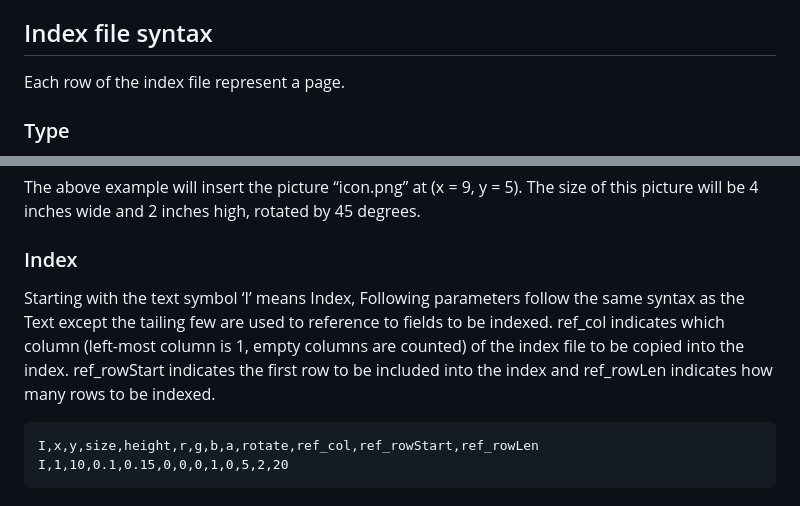
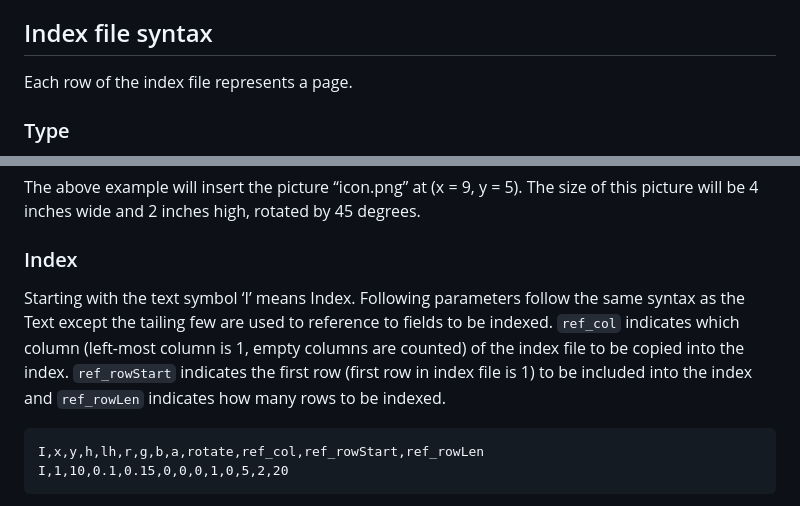
Before and after one commit to captdam/DrawingTitleblock, a Markdown page: README.md, 2 parts joined by grey strips. Rendered like a GitHub page.

Commit message:
Update README.md
Fix typo

````diff
--- a/README.md
+++ b/README.md
@@ -5,7 +5,7 @@ Add custom titleblock to engineering drawing
 Select or drop index file (CSV), drawings (PDF) and pictures (JPEG and PNG) in the bottom-left input area.
 
 ## Index file syntax
-Each row of the index file represent a page.
+Each row of the index file represents a page.
 
 ### Type
 The first element of each row is the page type. It can be a specific page from a drawing file, or a blank page with specific size.
@@ -43,9 +43,9 @@ P,9,5,4,2,45,icon.png
 The above example will insert the picture “icon.png” at (x = 9, y = 5). The size of this picture will be 4 inches wide and 2 inches high, rotated by 45 degrees.
 
 ### Index
-Starting with the text symbol ‘I’ means Index, Following parameters follow the same syntax as the Text except the tailing few are used to reference to fields to be indexed. ref_col indicates which column (left-most column is 1, empty columns are counted) of the index file to be copied into the index. ref_rowStart indicates the first row to be included into the index and ref_rowLen indicates how many rows to be indexed.
+Starting with the text symbol ‘I’ means Index. Following parameters follow the same syntax as the Text except the tailing few are used to reference to fields to be indexed. ```ref_col``` indicates which column (left-most column is 1, empty columns are counted) of the index file to be copied into the index. ```ref_rowStart``` indicates the first row (first row in index file is 1) to be included into the index and ```ref_rowLen``` indicates how many rows to be indexed.
 ```
-I,x,y,size,height,r,g,b,a,rotate,ref_col,ref_rowStart,ref_rowLen
+I,x,y,h,lh,r,g,b,a,rotate,ref_col,ref_rowStart,ref_rowLen
 I,1,10,0.1,0.15,0,0,0,1,0,5,2,20
 ```
 The above example will place the index at (x = 1, y = 10) using 0.1-in high text and 0.15-in line height in solid black. The index will use the 5th column of the index file, starts from 2nd row and for 20 rows.
````
Also changed, not shown: other parts of README.md (+1 -1 lines).
